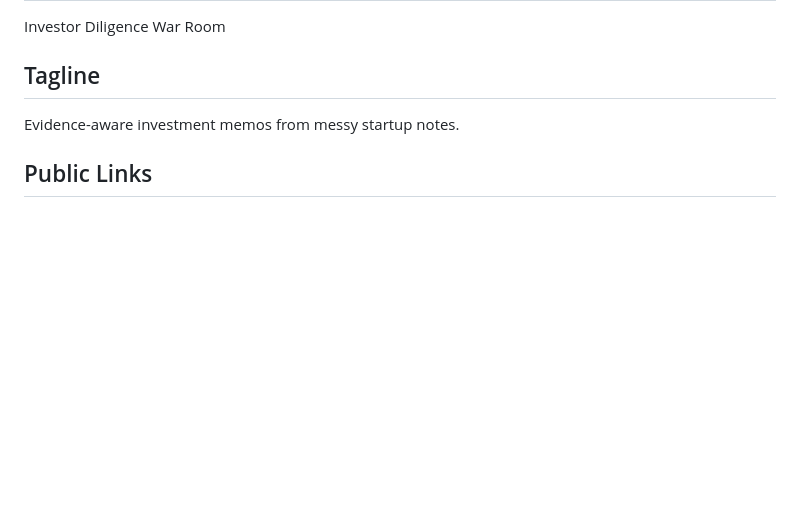
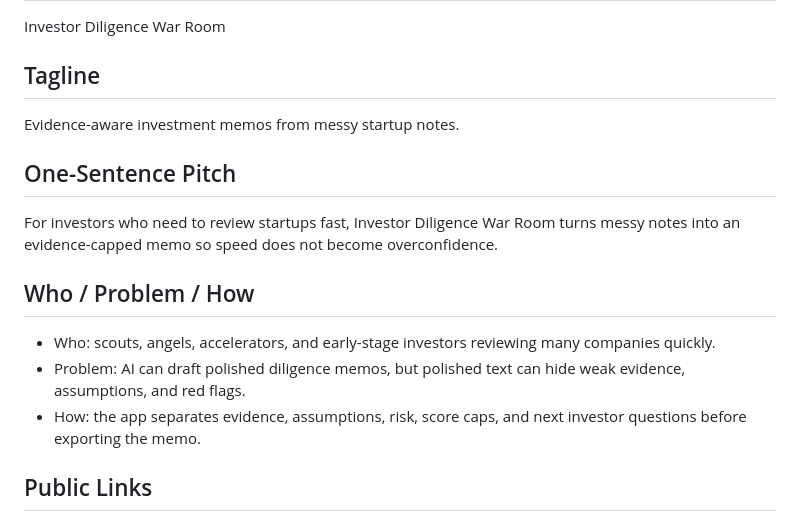
Before and after one commit to daideguchi/investor-diligence-war-room, a Markdown page: SUBMISSION_PACKAGE.md, the part around the change. Rendered like a GitHub page; blank space fills up the shorter version.

```diff
--- a/SUBMISSION_PACKAGE.md
+++ b/SUBMISSION_PACKAGE.md
@@ -7,6 +7,16 @@ Investor Diligence War Room
 ## Tagline
 
 Evidence-aware investment memos from messy startup notes.
+
+## One-Sentence Pitch
+
+For investors who need to review startups fast, Investor Diligence War Room turns messy notes into an evidence-capped memo so speed does not become overconfidence.
+
+## Who / Problem / How
+
+- Who: scouts, angels, accelerators, and early-stage investors reviewing many companies quickly.
+- Problem: AI can draft polished diligence memos, but polished text can hide weak evidence, assumptions, and red flags.
+- How: the app separates evidence, assumptions, risk, score caps, and next investor questions before exporting the memo.
 
 ## Public Links
 
```
Also changed, not shown: README.md (+12 -0 lines), media/investor-diligence-war-room-full.png, 2 other files.
